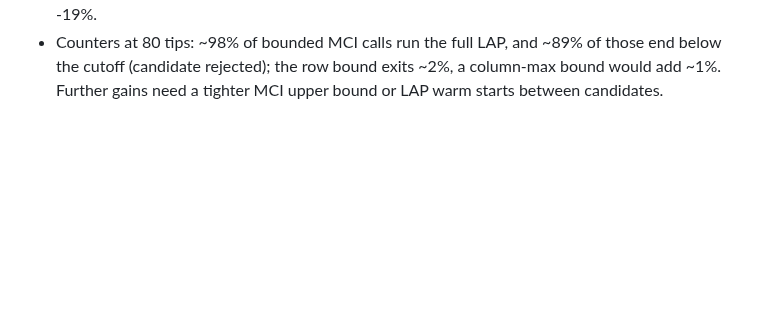
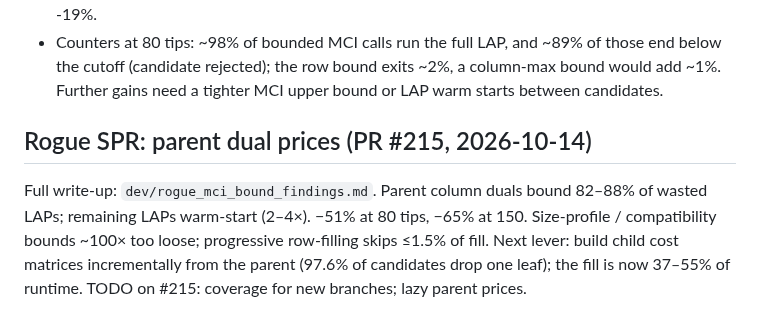
Before and after one commit to ms609/TreeDist, a Markdown page: .AGENTS/memory/Optimizations.md, the part around the change. Drawn GitHub-style; blank space fills up the shorter version.

Commit message:
Record Rogue bound research
Co-Authored-By: Claude Opus 5.5 (1M context) <noreply@anthropic.com>
Claude-Session: https://claude.ai/code/session_014CDmnvPhnKFWMrQgqPKVY7

```diff
--- a/.AGENTS/memory/Optimizations.md
+++ b/.AGENTS/memory/Optimizations.md
@@ -978,3 +978,12 @@ in TreeDist — every sort is `std::sort` / `std::stable_sort`.
   of those end below the cutoff (candidate rejected); the row bound exits
   ~2%, a column-max bound would add ~1%.  Further gains need a tighter
   MCI upper bound or LAP warm starts between candidates.
+
+## Rogue SPR: parent dual prices (PR #215, 2026-10-14)
+Full write-up: `dev/rogue_mci_bound_findings.md`.  Parent column duals bound
+82–88% of wasted LAPs; remaining LAPs warm-start (2–4×).  −51% at 80 tips,
+−65% at 150.  Size-profile / compatibility bounds ~100× too loose; progressive
+row-filling skips ≤1.5% of fill.  Next lever: build child cost matrices
+incrementally from the parent (97.6% of candidates drop one leaf); the fill is
+now 37–55% of runtime.  TODO on #215: coverage for new branches; lazy parent
+prices.
```
Also changed, not shown: dev/rogue_mci_bound_findings.md (added, +74 -0 lines).
